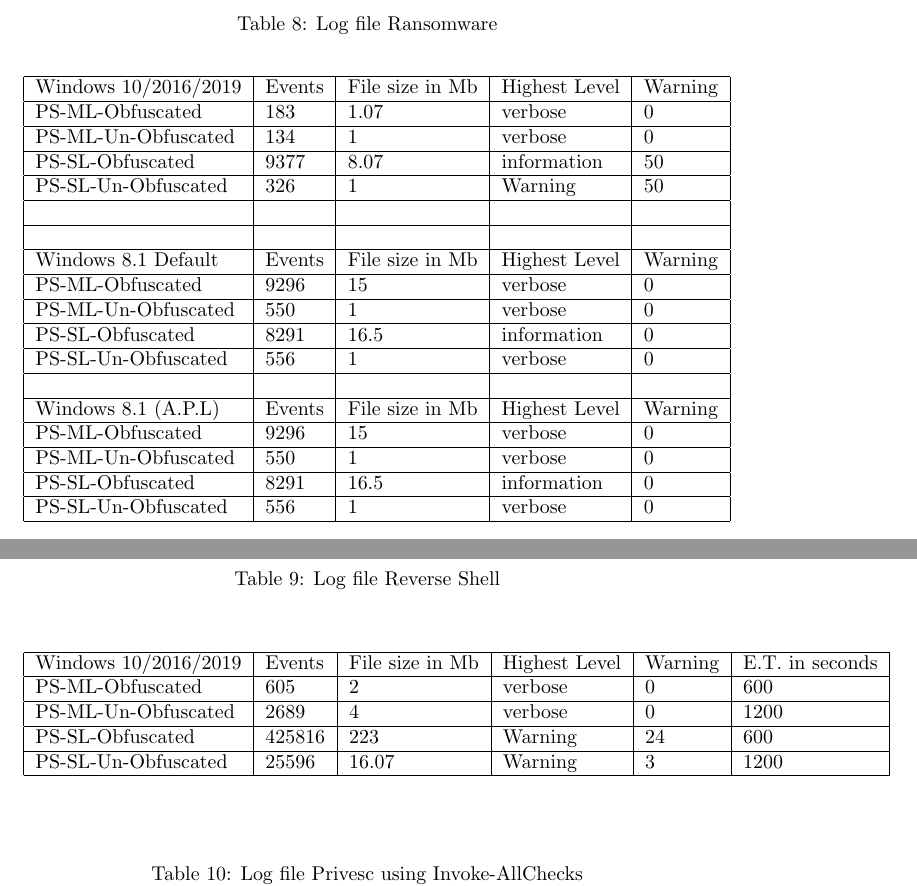
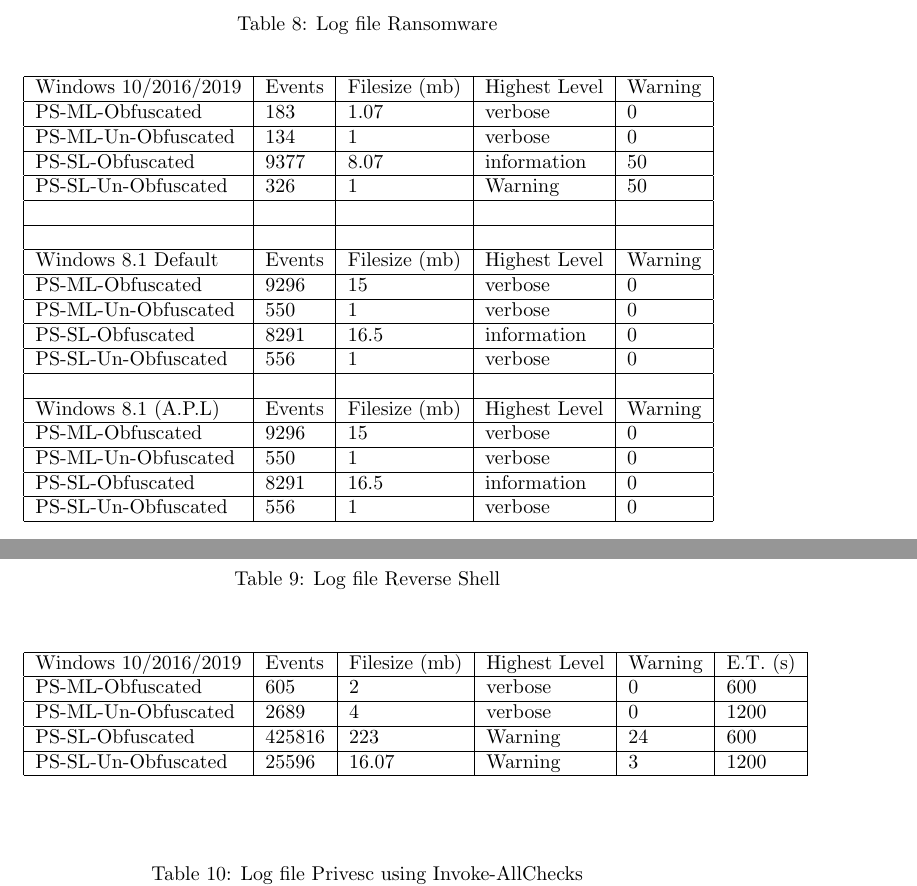
Before and after one commit to ZamirAmiri/Obfuscation, a LaTeX thesis (thesis.tex): two parts of page 47 of 57, joined at a grey line, cut so that both start at the same text. The pictures show the PDF file thesis.pdf that the author committed with the source.

Commit message:
Rework of thesis will be added tomorrow

```diff
--- a/thesis.tex
+++ b/thesis.tex
@@ -959,20 +966,20 @@
 \begin{center}
 \begin{tabular}{|l|l|l|l|l|l|}
 \hline
-Windows 10/2016/2019 & Events & File size in Mb & Highest Level & Warning & E.T. in seconds  \\\hline
+Windows 10/2016/2019 & Events & Filesize (mb) & Highest Level & Warning & E.T. (s)  \\\hline
 PS-ML-Obfuscated     & 9296   & 15              & verbose       & 0       & 10               \\\hline
 PS-ML-Un-Obfuscated  & 550    & 1               & verbose       & 1       & 10               \\\hline
 PS-SL-Obfuscated     & 8291   & 16.5            & information   & 0       & 10               \\\hline
 PS-SL-Un-Obfuscated  & 556    & 1               & verbose       & 1       & 10               \\\hline
                      &        &                 &               &         &                  \\\hline
                      &        &                 &               &         &                  \\\hline
-Windows 8.1 Default  & Events & File size in Mb & Highest Level & Warning & E.T. in seconds  \\\hline
+Windows 8.1 Default  & Events & Filesize (mb) & Highest Level & Warning & E.T. (s)  \\\hline
 PS-ML-Obfuscated     & 9296   & 15              & verbose       & 0       & 10               \\\hline
 PS-ML-Un-Obfuscated  & 550    & 1               & verbose       & 0       & 10               \\\hline
 PS-SL-Obfuscated     & 8291   & 16.5            & information   & 0       & 10               \\\hline
 PS-SL-Un-Obfuscated  & 556    & 1               & verbose       & 0       & 10               \\\hline
                      &        &                 &               &         &                  \\\hline
-Windows 8.1 (A.P.L)  & Events & File size in Mb & Highest Level & Warning & E.T. in seconds  \\\hline
+Windows 8.1 (A.P.L)  & Events & Filesize (mb) & Highest Level & Warning & E.T. (s)  \\\hline
 PS-ML-Obfuscated     & 9296   & 15              & verbose       & 0       & 10               \\\hline
 PS-ML-Un-Obfuscated  & 550    & 1               & verbose       & 0       & 10               \\\hline
 PS-SL-Obfuscated     & 8291   & 16.5            & information   & 0       & 10               \\\hline
@@ -985,20 +992,20 @@
 \caption {Log file information after execution of Keylogger. With archive enabled}
 \label{tab:table_seven}
 \begin{tabular}{|l|l|l|l|l|l|}\hline
-Windows 10/2016/2019 & Events & File size in Mb & Highest Level & Warning & E.T. in seconds  \\\hline
+Windows 10/2016/2019 & Events & Filesize (mb) & Highest Level & Warning & E.T. (s)  \\\hline
 PS-ML-Obfuscated     & 30283  & 50              & verbose       & 0       & 10               \\\hline
 PS-ML-Un-Obfuscated  & 550    & 1               & verbose       & 0       & 10               \\\hline
 PS-SL-Obfuscated     & 113258 & 187             & information   & 0       & 10               \\\hline
 PS-SL-Un-Obfuscated  & 556    & 1               & verbose       & 0       & 10               \\\hline
                      &        &                 &               &         &                  \\\hline
                      &        &                 &               &         &                  \\\hline
-Windows 8.1 Default  & Events & File size in Mb & Highest Level & Warning & E.T. in seconds  \\\hline
+Windows 8.1 Default  & Events & Filesize (mb) & Highest Level & Warning & E.T. (s)  \\\hline
 PS-ML-Obfuscated     & 15     & 1               & verbose       & 0       & 10               \\\hline
 PS-ML-Un-Obfuscated  & 4      & 1               & verbose       & 0       & 10               \\\hline
 PS-SL-Obfuscated     & 8      & 1               & information   & 0       & 10               \\\hline
 PS-SL-Un-Obfuscated  & 6      & 1               & verbose       & 0       & 10               \\\hline
                      &        &                 &               &         &                  \\\hline
-Windows 8.1 (A.P.L)  & Events & File size in Mb & Highest Level & Warning & E.T. in seconds  \\\hline
+Windows 8.1 (A.P.L)  & Events & Filesize (mb) & Highest Level & Warning & E.T. (s)  \\\hline
 PS-ML-Obfuscated     & 28524  & 46              & verbose       & 0       & 10               \\\hline
 PS-ML-Un-Obfuscated  & 687    & 1               & verbose       & 0       & 10               \\\hline
 PS-SL-Obfuscated     & 30458  & 58              & verbose       & 0       & 10               \\\hline
@@ -1012,20 +1019,20 @@
 \begin{center}
 \begin{tabular}{|l|l|l|l|l|}
 \hline
-Windows 10/2016/2019 & Events & File size in Mb & Highest Level & Warning \\\hline
+Windows 10/2016/2019 & Events & Filesize (mb) & Highest Level & Warning \\\hline
 PS-ML-Obfuscated     & 183    & 1.07            & verbose       & 0       \\\hline
 PS-ML-Un-Obfuscated  & 134    & 1               & verbose       & 0       \\\hline
 PS-SL-Obfuscated     & 9377   & 8.07            & information   & 50      \\\hline
 PS-SL-Un-Obfuscated  & 326    & 1               & Warning       & 50      \\\hline
                      &        &                 &               &         \\\hline
                      &        &                 &               &         \\\hline
-Windows 8.1 Default  & Events & File size in Mb & Highest Level & Warning \\\hline
+Windows 8.1 Default  & Events & Filesize (mb) & Highest Level & Warning \\\hline
 PS-ML-Obfuscated     & 9296   & 15              & verbose       & 0       \\\hline
 PS-ML-Un-Obfuscated  & 550    & 1               & verbose       & 0       \\\hline
 PS-SL-Obfuscated     & 8291   & 16.5            & information   & 0       \\\hline
 PS-SL-Un-Obfuscated  & 556    & 1               & verbose       & 0       \\\hline
                      &        &                 &               &         \\\hline
-Windows 8.1 (A.P.L)  & Events & File size in Mb & Highest Level & Warning \\\hline
+Windows 8.1 (A.P.L)  & Events & Filesize (mb) & Highest Level & Warning \\\hline
 PS-ML-Obfuscated     & 9296   & 15              & verbose       & 0       \\\hline
 PS-ML-Un-Obfuscated  & 550    & 1               & verbose       & 0       \\\hline
 PS-SL-Obfuscated     & 8291   & 16.5            & information   & 0       \\\hline
@@ -1039,7 +1046,7 @@
 \hypertarget{table9}\hfill
 \begin{center}
 \begin{tabular}{|l|l|l|l|l|l|}\hline
-Windows 10/2016/2019 & Events & File size in Mb & Highest Level & Warning & E.T. in seconds \\\hline
+Windows 10/2016/2019 & Events & Filesize (mb) & Highest Level & Warning & E.T. (s) \\\hline
 PS-ML-Obfuscated     & 605    & 2               & verbose       & 0       & 600             \\\hline
 PS-ML-Un-Obfuscated  & 2689   & 4               & verbose       & 0       & 1200            \\\hline
 PS-SL-Obfuscated     & 425816 & 223             & Warning       & 24      & 600             \\\hline
@@ -1052,7 +1059,7 @@
 \label{tab:table_ten}
 \hypertarget{table10}\hfill
 \begin{tabular}{|l|l|l|l|l|l|}\hline
-Windows 10/2016/2019 & Events & File size in Mb & Highest Level & Warning & E.T. in seconds \\\hline
+Windows 10/2016/2019 & Events & Filesize (mb) & Highest Level & Warning & E.T. (s) \\\hline
 PS-ML-Obfuscated     & 35231    & 134               & verbose       & 0       & 10              \\\hline
 PS-ML-Un-Obfuscated  & N/A    & N/A               & N/A       & N/A       & N/A              \\\hline
 PS-SL-Obfuscated     & 483822    & 247               & Warning       & 48      & 10              \\\hline
```
Also changed, not shown: thesis.pdf, thesis.tex (88 more changed lines).
